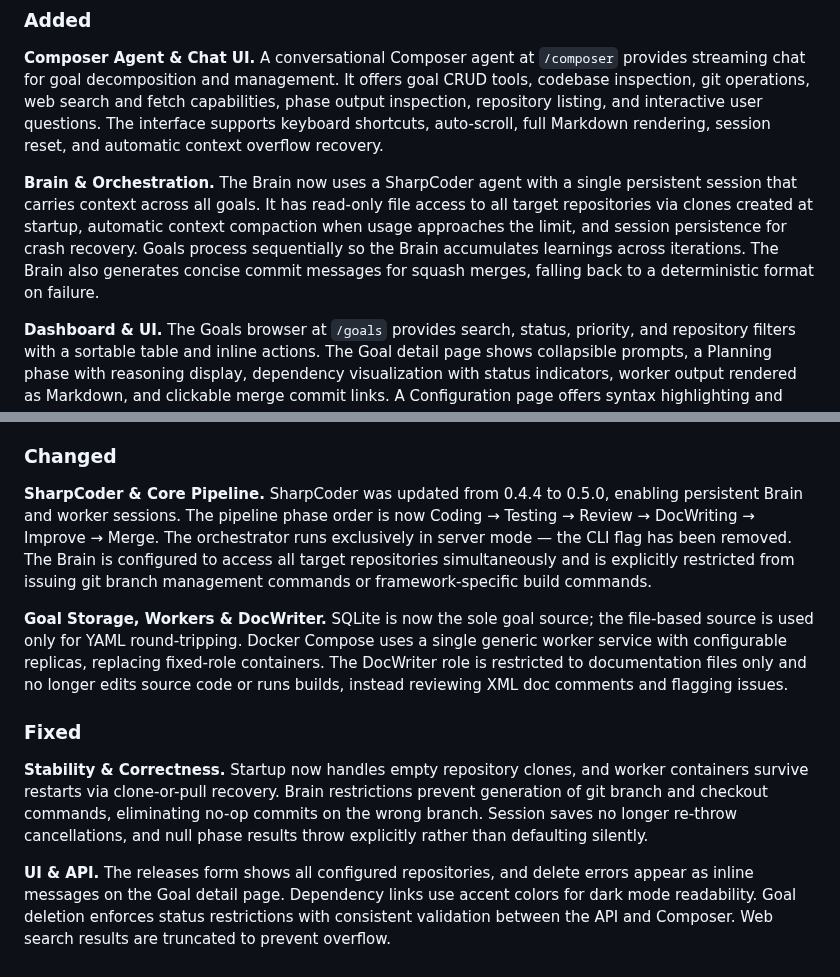
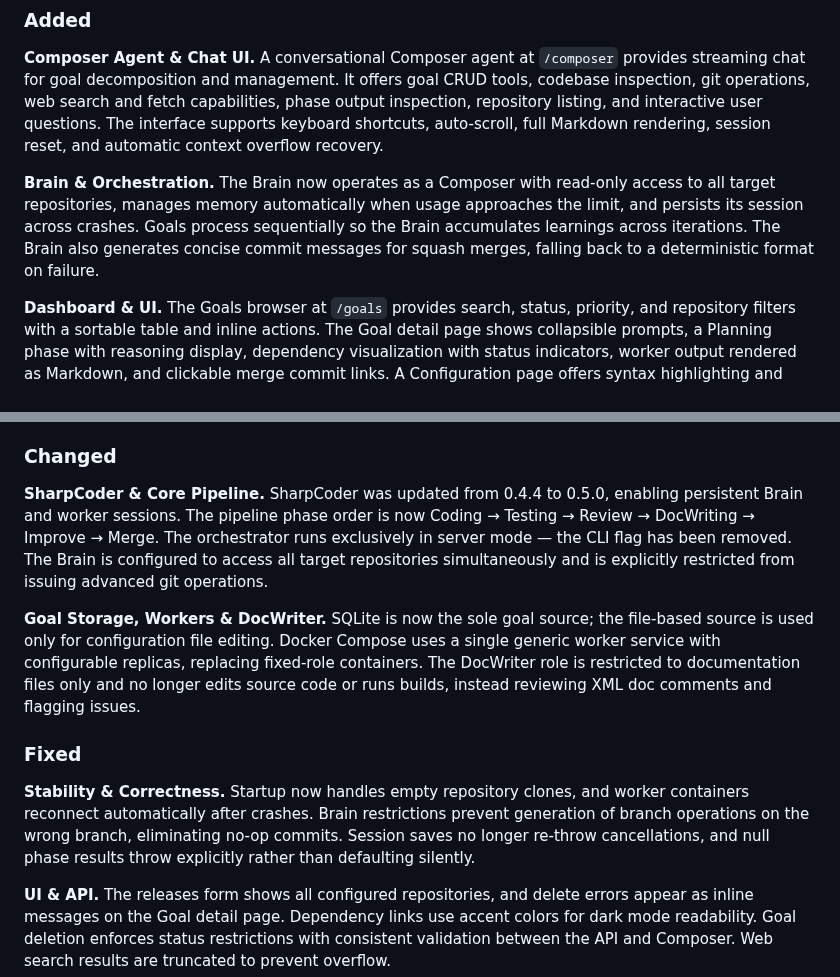
Before and after one commit to robkaandorp/CopilotHive, a Markdown page: CHANGELOG.md, 2 parts joined by grey strips. Rendered like a GitHub page.

Commit message:
Condense CHANGELOG v0.5.0 to grouped paragraphs

```diff
--- a/CHANGELOG.md
+++ b/CHANGELOG.md
@@ -13,7 +13,7 @@ and this project adheres to [Semantic Versioning](https://semver.org/spec/v2.0.0
 
 **Composer Agent & Chat UI.** A conversational Composer agent at `/composer` provides streaming chat for goal decomposition and management. It offers goal CRUD tools, codebase inspection, git operations, web search and fetch capabilities, phase output inspection, repository listing, and interactive user questions. The interface supports keyboard shortcuts, auto-scroll, full Markdown rendering, session reset, and automatic context overflow recovery.
 
-**Brain & Orchestration.** The Brain now uses a SharpCoder agent with a single persistent session that carries context across all goals. It has read-only file access to all target repositories via clones created at startup, automatic context compaction when usage approaches the limit, and session persistence for crash recovery. Goals process sequentially so the Brain accumulates learnings across iterations. The Brain also generates concise commit messages for squash merges, falling back to a deterministic format on failure.
+**Brain & Orchestration.** The Brain now operates as a Composer with read-only access to all target repositories, manages memory automatically when usage approaches the limit, and persists its session across crashes. Goals process sequentially so the Brain accumulates learnings across iterations. The Brain also generates concise commit messages for squash merges, falling back to a deterministic format on failure.
 
 **Dashboard & UI.** The Goals browser at `/goals` provides search, status, priority, and repository filters with a sortable table and inline actions. The Goal detail page shows collapsible prompts, a Planning phase with reasoning display, dependency visualization with status indicators, worker output rendered as Markdown, and clickable merge commit links. A Configuration page offers syntax highlighting and Markdown rendering for agent files. A Releases page supports release creation and goal-to-release assignment. The version is displayed in the navigation bar from assembly metadata.
 
@@ -29,13 +29,13 @@ and this project adheres to [Semantic Versioning](https://semver.org/spec/v2.0.0
 
 ### Changed
 
-**SharpCoder & Core Pipeline.** SharpCoder was updated from 0.4.4 to 0.5.0, enabling persistent Brain and worker sessions. The pipeline phase order is now Coding → Testing → Review → DocWriting → Improve → Merge. The orchestrator runs exclusively in server mode — the CLI flag has been removed. The Brain is configured to access all target repositories simultaneously and is explicitly restricted from issuing git branch management commands or framework-specific build commands.
+**SharpCoder & Core Pipeline.** SharpCoder was updated from 0.4.4 to 0.5.0, enabling persistent Brain and worker sessions. The pipeline phase order is now Coding → Testing → Review → DocWriting → Improve → Merge. The orchestrator runs exclusively in server mode — the CLI flag has been removed. The Brain is configured to access all target repositories simultaneously and is explicitly restricted from issuing advanced git operations.
 
-**Goal Storage, Workers & DocWriter.** SQLite is now the sole goal source; the file-based source is used only for YAML round-tripping. Docker Compose uses a single generic worker service with configurable replicas, replacing fixed-role containers. The DocWriter role is restricted to documentation files only and no longer edits source code or runs builds, instead reviewing XML doc comments and flagging issues.
+**Goal Storage, Workers & DocWriter.** SQLite is now the sole goal source; the file-based source is used only for configuration file editing. Docker Compose uses a single generic worker service with configurable replicas, replacing fixed-role containers. The DocWriter role is restricted to documentation files only and no longer edits source code or runs builds, instead reviewing XML doc comments and flagging issues.
 
 ### Fixed
 
-**Stability & Correctness.** Startup now handles empty repository clones, and worker containers survive restarts via clone-or-pull recovery. Brain restrictions prevent generation of git branch and checkout commands, eliminating no-op commits on the wrong branch. Session saves no longer re-throw cancellations, and null phase results throw explicitly rather than defaulting silently.
+**Stability & Correctness.** Startup now handles empty repository clones, and worker containers reconnect automatically after crashes. Brain restrictions prevent generation of branch operations on the wrong branch, eliminating no-op commits. Session saves no longer re-throw cancellations, and null phase results throw explicitly rather than defaulting silently.
 
 **UI & API.** The releases form shows all configured repositories, and delete errors appear as inline messages on the Goal detail page. Dependency links use accent colors for dark mode readability. Goal deletion enforces status restrictions with consistent validation between the API and Composer. Web search results are truncated to prevent overflow.
 
```
